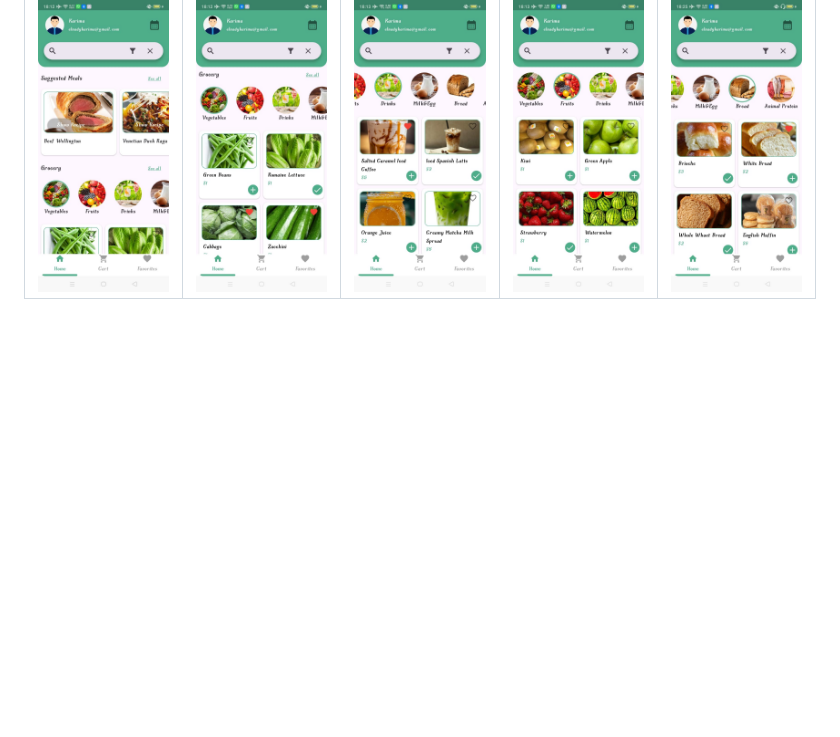
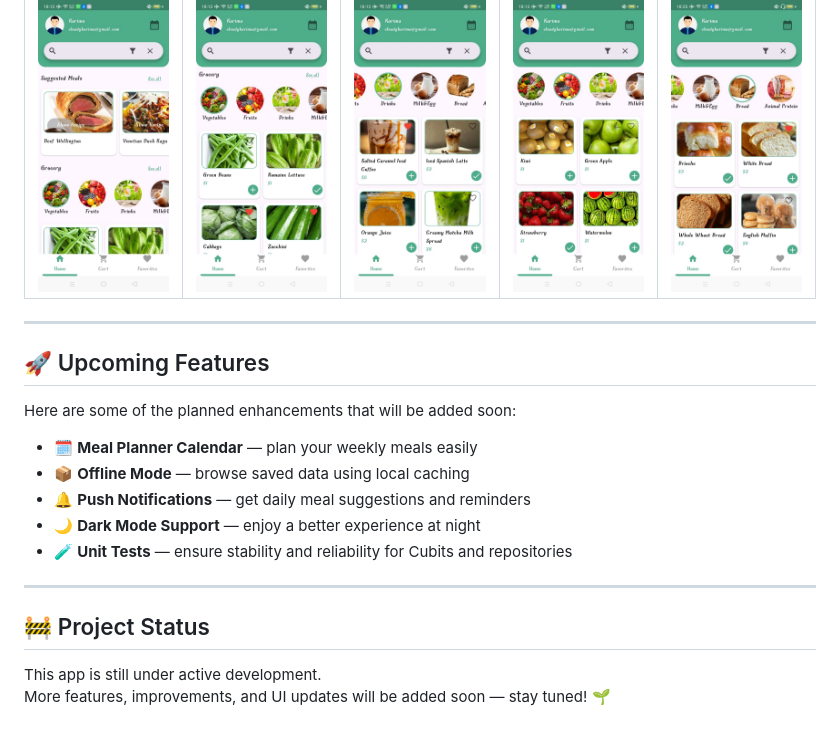
Before and after one commit to KarimaMahmoud626/Meal-Planning-App, a Markdown page: README.md, the part around one of its changes. Drawn GitHub-style; blank space fills up the shorter version.

```diff
--- a/README.md
+++ b/README.md
@@ -125,3 +125,21 @@ The project uses **Bloc/Cubit** from `flutter_bloc` for:
 | Grocery 1 | Grocery 2 | Grocery 3 | Grocery 4 | Grocery 5 |
 |:---------:|:---------:|:---------:|:---------:|:---------:|
 | ![Grocery1](assets/screens/grocery1.jpg) | ![Grocery2](assets/screens/grocery2.jpg) | ![Grocery3](assets/screens/grocery3.jpg) | ![Grocery4](assets/screens/grocery4.jpg) | ![Grocery5](assets/screens/grocery5.jpg) |
+
+---
+
+## 🚀 Upcoming Features
+
+Here are some of the planned enhancements that will be added soon:
+
+- 🗓️ **Meal Planner Calendar** — plan your weekly meals easily
+- 📦 **Offline Mode** — browse saved data using local caching
+- 🔔 **Push Notifications** — get daily meal suggestions and reminders
+- 🌙 **Dark Mode Support** — enjoy a better experience at night
+- 🧪 **Unit Tests** — ensure stability and reliability for Cubits and repositories
+
+---
+
+## 🚧 Project Status
+This app is still under active development.
+More features, improvements, and UI updates will be added soon — stay tuned! 🌱
```
Also changed, not shown: other parts of README.md (+3 -3 lines).
